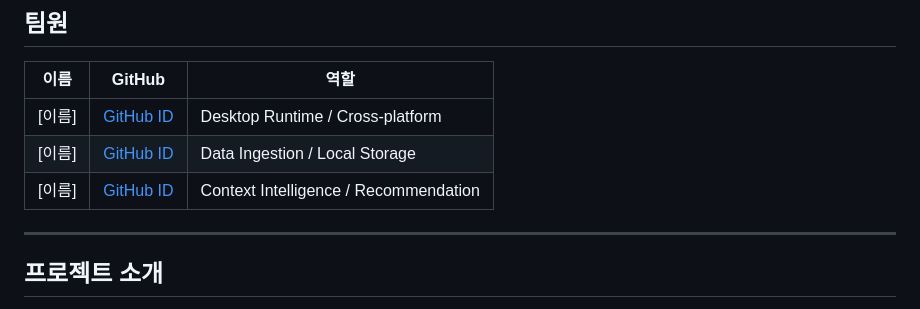
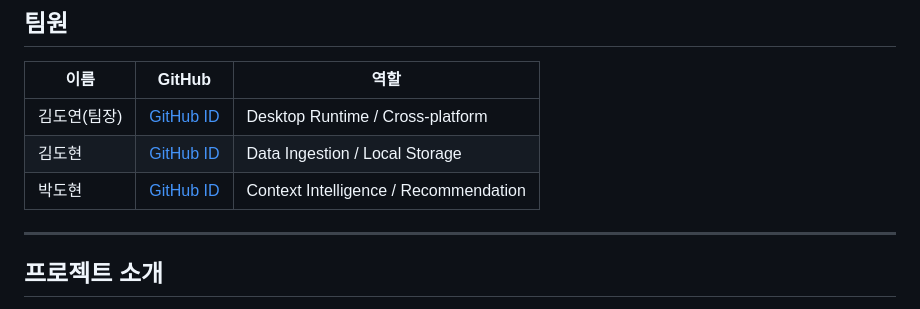
Before and after one commit to madcamp-official/dododo, a Markdown page: README.md, the part around the change. Rendered like a GitHub page.

```diff
--- a/README.md
+++ b/README.md
@@ -12,9 +12,9 @@
 
 | 이름 | GitHub | 역할 |
 |---|---|---|
-| [이름] | [GitHub ID](https://github.com/) | Desktop Runtime / Cross-platform |
-| [이름] | [GitHub ID](https://github.com/) | Data Ingestion / Local Storage |
-| [이름] | [GitHub ID](https://github.com/) | Context Intelligence / Recommendation |
+| 김도연(팀장) | [GitHub ID](https://github.com/) | Desktop Runtime / Cross-platform |
+| 김도현 | [GitHub ID](https://github.com/) | Data Ingestion / Local Storage |
+| 박도현 | [GitHub ID](https://github.com/) | Context Intelligence / Recommendation |
 
 ---
 
```
